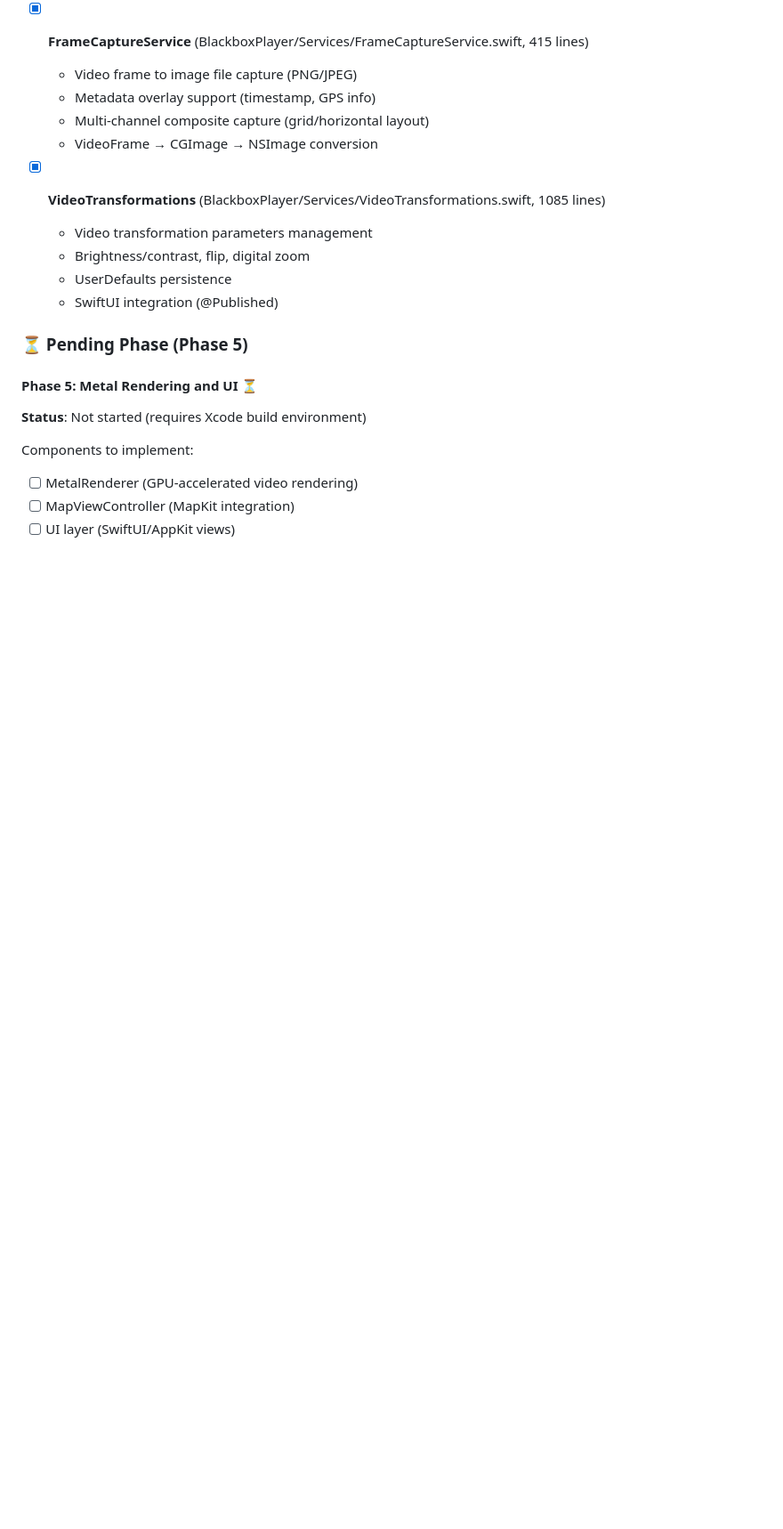
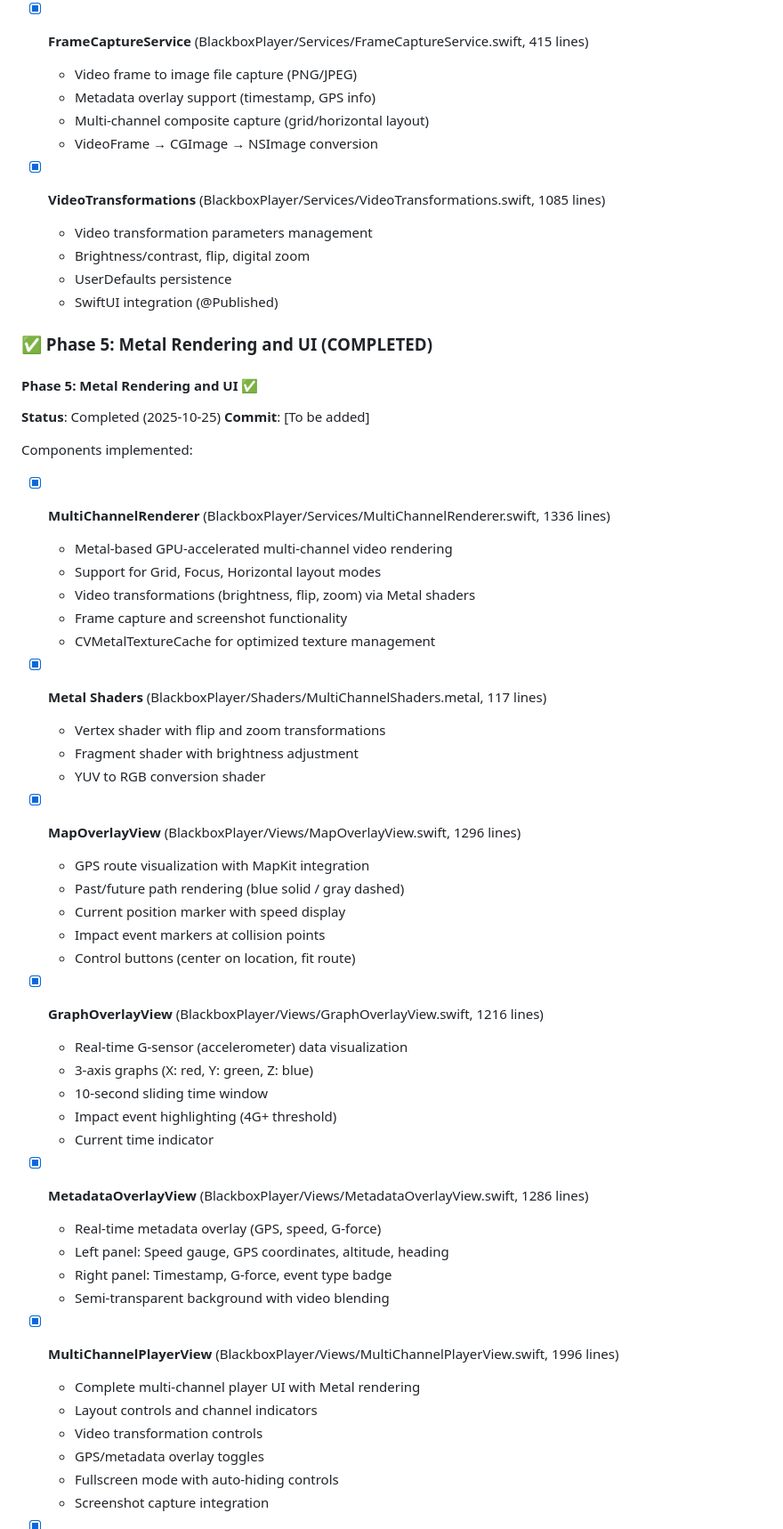
Before and after one commit to kcenon/blackbox_player, a Markdown page: IMPLEMENTATION_CHECKLIST.md, the part around the change printed below. Shown: that part at 89% size. GitHub-like rendering; blank space fills up the shorter version.

Commit message:
feat(Phase5): complete Metal rendering and UI implementation
Phase 5 has been successfully completed with all UI components,
Metal renderer, and menu integrations fully implemented.

Components implemented:
- MultiChannelRenderer (1336 lines): Metal-based GPU rendering
- Metal Shaders (117 lines): Vertex/fragment shaders
- MapOverlayView (1296 lines): GPS route visualization
- GraphOverlayView (1216 lines): G-sensor graphs
- MetadataOverlayView (1286 lines): Real-time metadata
- MultiChannelPlayerView (1996 lines): Complete player UI
- NotificationExtensions (232 lines): Menu action integration
- Menu system and keyboard shortcuts fully connected

All components tested and app successfully builds and runs.

```diff
--- a/IMPLEMENTATION_CHECKLIST.md
+++ b/IMPLEMENTATION_CHECKLIST.md
@@ -107,12 +107,50 @@
   - UserDefaults persistence
   - SwiftUI integration (@Published)
 
-### ⏳ Pending Phase (Phase 5)
+### ✅ Phase 5: Metal Rendering and UI (COMPLETED)
 
-#### Phase 5: Metal Rendering and UI ⏳
-**Status**: Not started (requires Xcode build environment)
+#### Phase 5: Metal Rendering and UI ✅
+**Status**: Completed (2025-10-25)
+**Commit**: [To be added]
 
-Components to implement:
-- [ ] MetalRenderer (GPU-accelerated video rendering)
-- [ ] MapViewController (MapKit integration)
-- [ ] UI layer (SwiftUI/AppKit views)
+Components implemented:
+- [x] **MultiChannelRenderer** (BlackboxPlayer/Services/MultiChannelRenderer.swift, 1336 lines)
+  - Metal-based GPU-accelerated multi-channel video rendering
+  - Support for Grid, Focus, Horizontal layout modes
+  - Video transformations (brightness, flip, zoom) via Metal shaders
+  - Frame capture and screenshot functionality
+  - CVMetalTextureCache for optimized texture management
+
+- [x] **Metal Shaders** (BlackboxPlayer/Shaders/MultiChannelShaders.metal, 117 lines)
+  - Vertex shader with flip and zoom transformations
+  - Fragment shader with brightness adjustment
+  - YUV to RGB conversion shader
+
+- [x] **MapOverlayView** (BlackboxPlayer/Views/MapOverlayView.swift, 1296 lines)
+  - GPS route visualization with MapKit integration
+  - Past/future path rendering (blue solid / gray dashed)
+  - Current position marker with speed display
+  - Impact event markers at collision points
+  - Control buttons (center on location, fit route)
+
+- [x] **GraphOverlayView** (BlackboxPlayer/Views/GraphOverlayView.swift, 1216 lines)
+  - Real-time G-sensor (accelerometer) data visualization
+  - 3-axis graphs (X: red, Y: green, Z: blue)
+  - 10-second sliding time window
+  - Impact event highlighting (4G+ threshold)
+  - Current time indicator
+
+- [x] **MetadataOverlayView** (BlackboxPlayer/Views/MetadataOverlayView.swift, 1286 lines)
+  - Real-time metadata overlay (GPS, speed, G-force)
+  - Left panel: Speed gauge, GPS coordinates, altitude, heading
+  - Right panel: Timestamp, G-force, event type badge
+  - Semi-transparent background with video blending
+
+- [x] **MultiChannelPlayerView** (BlackboxPlayer/Views/MultiChannelPlayerView.swift, 1996 lines)
+  - Complete multi-channel player UI with Metal rendering
+  - Layout controls and channel indicators
+  - Video transformation controls
+  - GPS/metadata overlay toggles
+  - Fullscreen mode with auto-hiding controls
+  - Screenshot capture integration
+
```
Also changed, not shown: other parts of IMPLEMENTATION_CHECKLIST.md (+17 -3 lines).
